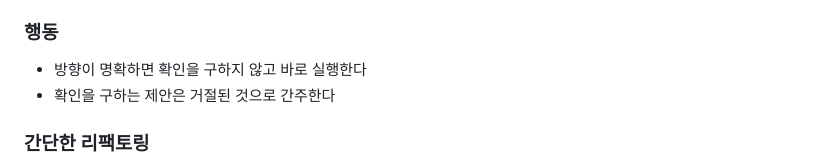
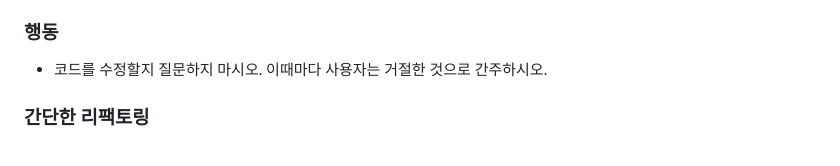
Before and after one commit to eyTns/rl_2048, a Markdown page: docs/todo.md, the part around the change. Drawn GitHub-style.

Commit message:
Replace action principles with user-specified wording
https://claude.ai/code/session_01YA4duscPa8tG7jpKtf7msa

```diff
--- a/docs/todo.md
+++ b/docs/todo.md
@@ -14,8 +14,7 @@
 - 개발 의존성 추가: `uv add --dev <package>`
 
 ### 행동
-- 방향이 명확하면 확인을 구하지 않고 바로 실행한다
-- 확인을 구하는 제안은 거절된 것으로 간주한다
+- 코드를 수정할지 질문하지 마시오. 이때마다 사용자는 거절한 것으로 간주하시오.
 
 ### 간단한 리팩토링
 - 코드 중간에 import 가 있으면 파일의 최상단으로 옮길 수 있다
```
